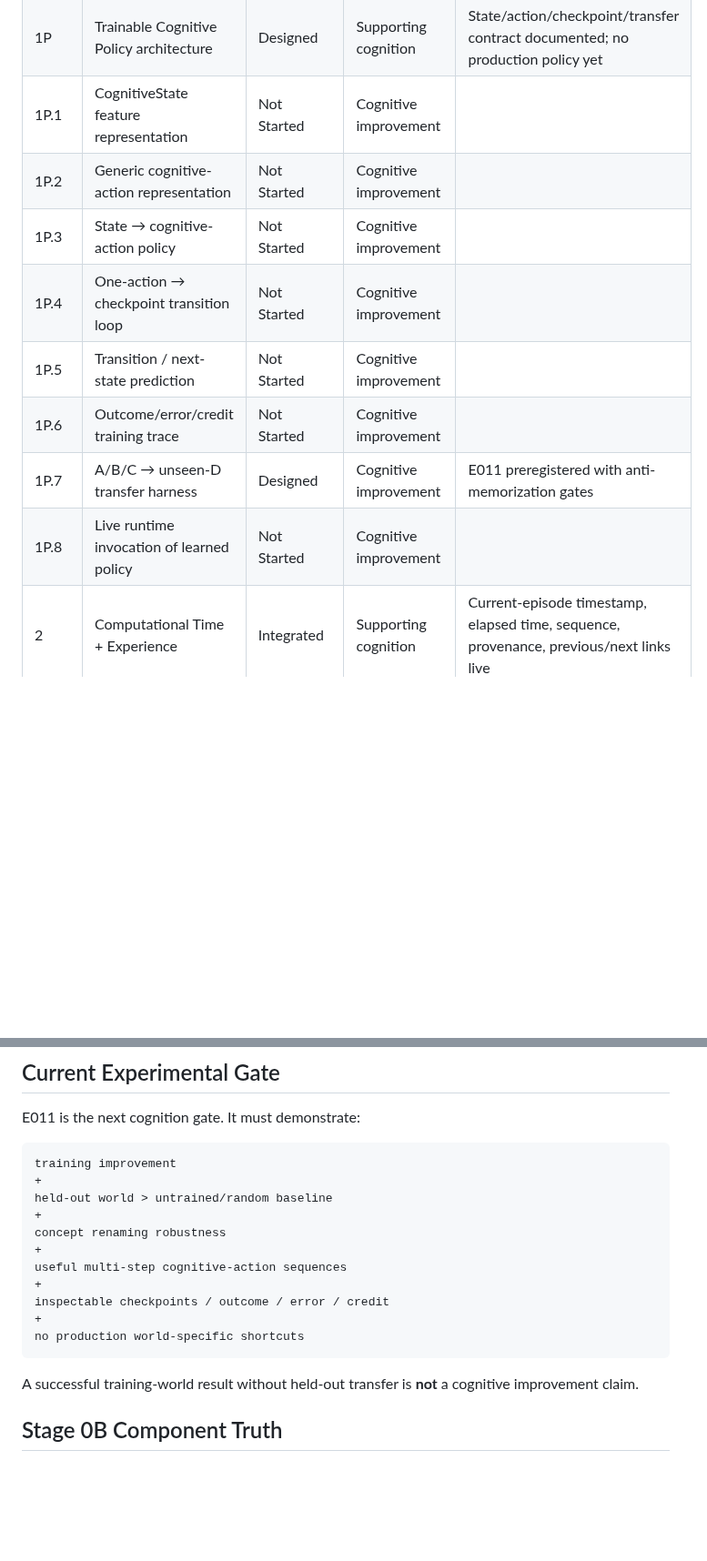
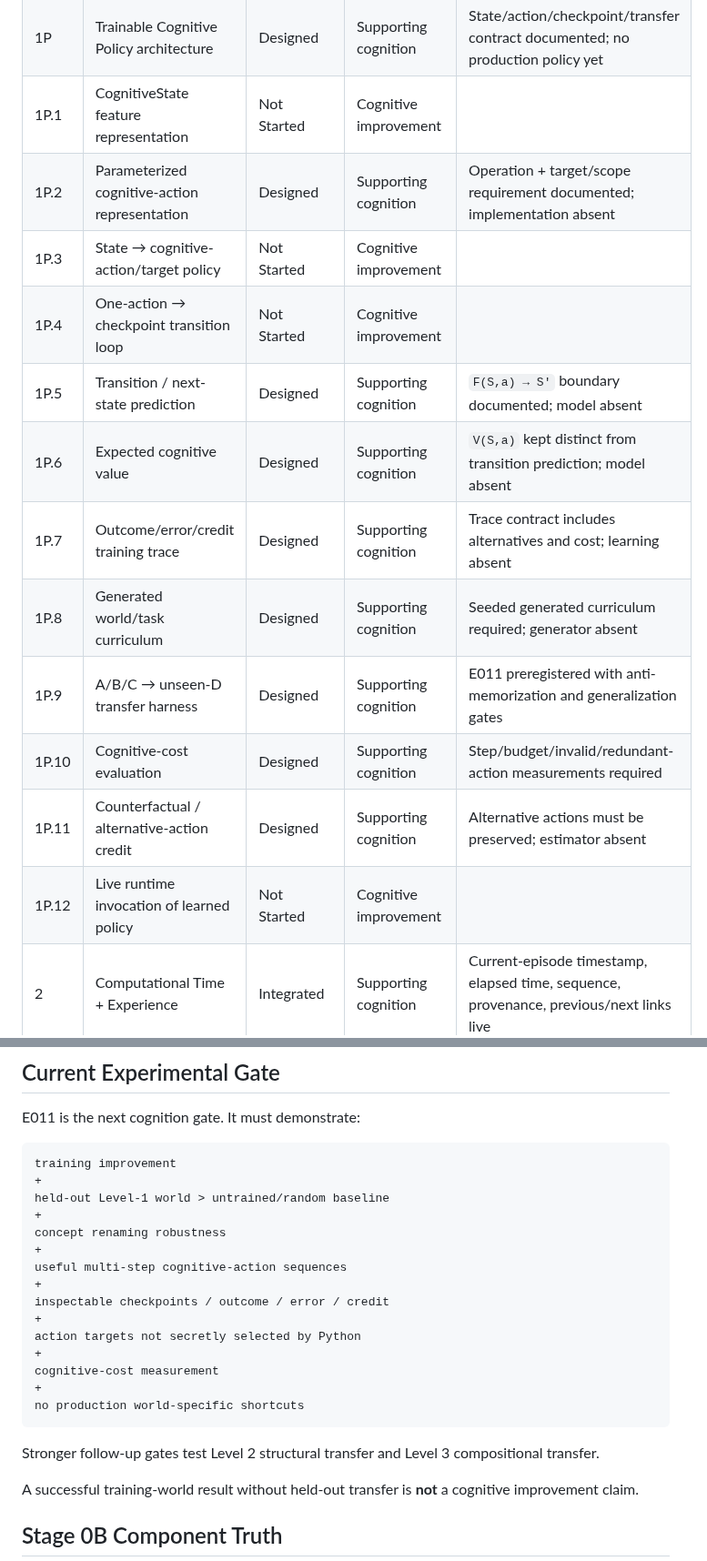
Before and after one commit to Logancarton/Synrheon, a Markdown page: docs/IMPLEMENTATION_STATUS.md, 2 parts joined by grey strips. Shown at 91% size. GitHub-like rendering; blank space fills up the shorter version.

````diff
--- a/docs/IMPLEMENTATION_STATUS.md
+++ b/docs/IMPLEMENTATION_STATUS.md
@@ -23,13 +23,17 @@ This document records implemented truth, not future intention.
 | 1 | Cognitive Substrate | Built | Supporting cognition | Concepts, world relations, open-ended organism relations, activation representation |
 | 1P | Trainable Cognitive Policy architecture | Designed | Supporting cognition | State/action/checkpoint/transfer contract documented; no production policy yet |
 | 1P.1 | CognitiveState feature representation | Not Started | Cognitive improvement | |
-| 1P.2 | Generic cognitive-action representation | Not Started | Cognitive improvement | |
-| 1P.3 | State → cognitive-action policy | Not Started | Cognitive improvement | |
+| 1P.2 | Parameterized cognitive-action representation | Designed | Supporting cognition | Operation + target/scope requirement documented; implementation absent |
+| 1P.3 | State → cognitive-action/target policy | Not Started | Cognitive improvement | |
 | 1P.4 | One-action → checkpoint transition loop | Not Started | Cognitive improvement | |
-| 1P.5 | Transition / next-state prediction | Not Started | Cognitive improvement | |
-| 1P.6 | Outcome/error/credit training trace | Not Started | Cognitive improvement | |
-| 1P.7 | A/B/C → unseen-D transfer harness | Designed | Cognitive improvement | E011 preregistered with anti-memorization gates |
-| 1P.8 | Live runtime invocation of learned policy | Not Started | Cognitive improvement | |
+| 1P.5 | Transition / next-state prediction | Designed | Supporting cognition | `F(S,a) → S'` boundary documented; model absent |
+| 1P.6 | Expected cognitive value | Designed | Supporting cognition | `V(S,a)` kept distinct from transition prediction; model absent |
+| 1P.7 | Outcome/error/credit training trace | Designed | Supporting cognition | Trace contract includes alternatives and cost; learning absent |
+| 1P.8 | Generated world/task curriculum | Designed | Supporting cognition | Seeded generated curriculum required; generator absent |
+| 1P.9 | A/B/C → unseen-D transfer harness | Designed | Supporting cognition | E011 preregistered with anti-memorization and generalization gates |
+| 1P.10 | Cognitive-cost evaluation | Designed | Supporting cognition | Step/budget/invalid/redundant-action measurements required |
+| 1P.11 | Counterfactual / alternative-action credit | Designed | Supporting cognition | Alternative actions must be preserved; estimator absent |
+| 1P.12 | Live runtime invocation of learned policy | Not Started | Cognitive improvement | |
 | 2 | Computational Time + Experience | Integrated | Supporting cognition | Current-episode timestamp, elapsed time, sequence, provenance, previous/next links live |
 | 3A | Hand-written Sparse Activation experiment | Removed / superseded | Experimental cognition | Lexical matching, fixed spreading, decay, inhibition, Top-K, and fixed recurrence removed from production |
 | 3B | Durable Memory | Not Started | Cognitive improvement | Current experience remains process-local |
@@ -146,7 +167,7 @@ E011 is the next cognition gate. It must demonstrate:
 ```text
 training improvement
 +
-held-out world > untrained/random baseline
+held-out Level-1 world > untrained/random baseline
 +
 concept renaming robustness
 +
@@ -154,8 +175,14 @@ useful multi-step cognitive-action sequences
 +
 inspectable checkpoints / outcome / error / credit
 +
+action targets not secretly selected by Python
++
+cognitive-cost measurement
++
 no production world-specific shortcuts
 ```
+
+Stronger follow-up gates test Level 2 structural transfer and Level 3 compositional transfer.
 
 A successful training-world result without held-out transfer is **not** a cognitive improvement claim.
 
````
Also changed, not shown: other parts of docs/IMPLEMENTATION_STATUS.md (+21 -4 lines).
